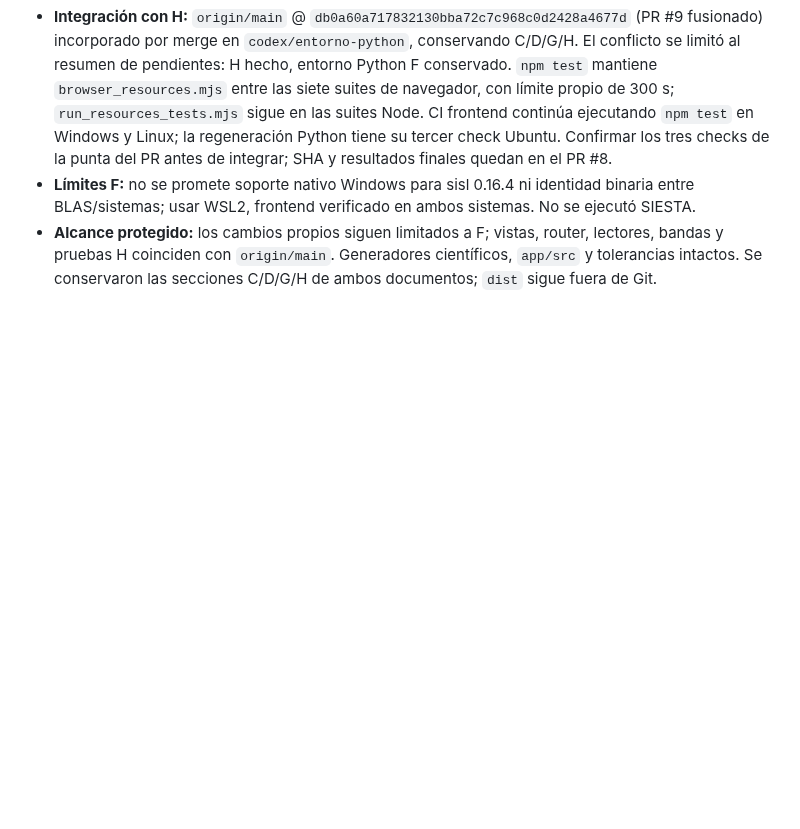
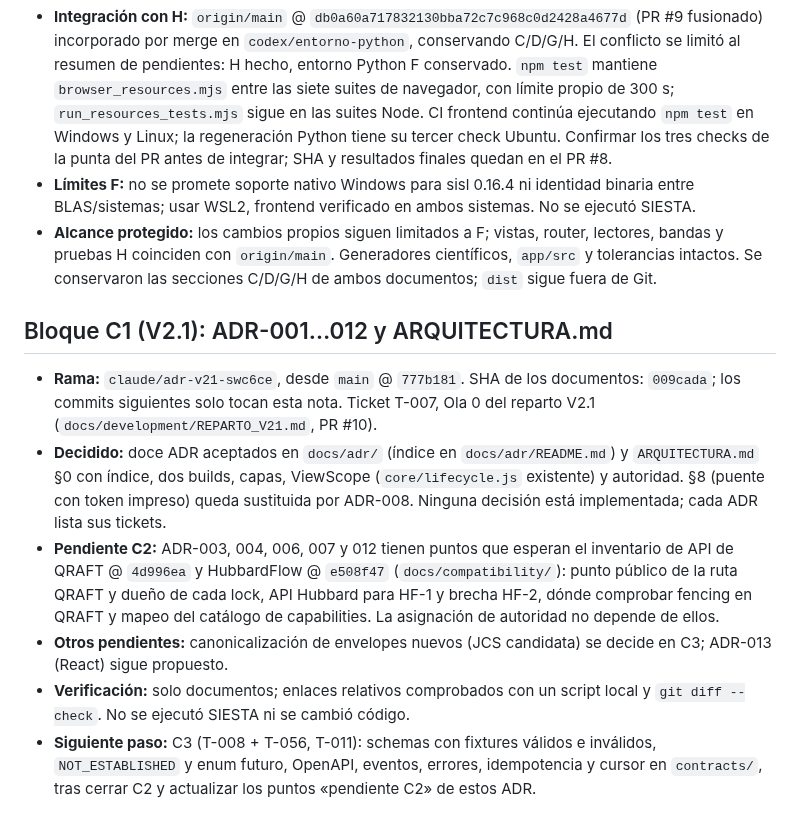
Before and after one commit to Jairomcarmona/dftlab-suite, a Markdown page: docs/reviews/TRASPASO.md, the part around the change. GitHub-like rendering; blank space fills up the shorter version.

Commit message:
docs: traspaso del bloque C1 (ADR V2.1)
Co-Authored-By: Claude Opus 5.5 (1M context) <noreply@anthropic.com>
Claude-Session: https://claude.ai/code/session_014oZbUDEqoYqQ3etBhkUaGy

```diff
--- a/docs/reviews/TRASPASO.md
+++ b/docs/reviews/TRASPASO.md
@@ -88,3 +88,12 @@ Bloques A–H hechos. Queda de F el entorno Python fijado (`codex/entorno-python
 - **Integración con H:** `origin/main` @ `db0a60a717832130bba72c7c968c0d2428a4677d` (PR #9 fusionado) incorporado por merge en `codex/entorno-python`, conservando C/D/G/H. El conflicto se limitó al resumen de pendientes: H hecho, entorno Python F conservado. `npm test` mantiene `browser_resources.mjs` entre las siete suites de navegador, con límite propio de 300 s; `run_resources_tests.mjs` sigue en las suites Node. CI frontend continúa ejecutando `npm test` en Windows y Linux; la regeneración Python tiene su tercer check Ubuntu. Confirmar los tres checks de la punta del PR antes de integrar; SHA y resultados finales quedan en el PR #8.
 - **Límites F:** no se promete soporte nativo Windows para sisl 0.16.4 ni identidad binaria entre BLAS/sistemas; usar WSL2, frontend verificado en ambos sistemas. No se ejecutó SIESTA.
 - **Alcance protegido:** los cambios propios siguen limitados a F; vistas, router, lectores, bandas y pruebas H coinciden con `origin/main`. Generadores científicos, `app/src` y tolerancias intactos. Se conservaron las secciones C/D/G/H de ambos documentos; `dist` sigue fuera de Git.
+
+## Bloque C1 (V2.1): ADR-001…012 y ARQUITECTURA.md
+
+- **Rama:** `claude/adr-v21-swc6ce`, desde `main` @ `777b181`. SHA de los documentos: `009cada`; los commits siguientes solo tocan esta nota. Ticket T-007, Ola 0 del reparto V2.1 (`docs/development/REPARTO_V21.md`, PR #10).
+- **Decidido:** doce ADR aceptados en `docs/adr/` (índice en `docs/adr/README.md`) y `ARQUITECTURA.md` §0 con índice, dos builds, capas, ViewScope (`core/lifecycle.js` existente) y autoridad. §8 (puente con token impreso) queda sustituida por ADR-008. Ninguna decisión está implementada; cada ADR lista sus tickets.
+- **Pendiente C2:** ADR-003, 004, 006, 007 y 012 tienen puntos que esperan el inventario de API de QRAFT @ `4d996ea` y HubbardFlow @ `e508f47` (`docs/compatibility/`): punto público de la ruta QRAFT y dueño de cada lock, API Hubbard para HF-1 y brecha HF-2, dónde comprobar fencing en QRAFT y mapeo del catálogo de capabilities. La asignación de autoridad no depende de ellos.
+- **Otros pendientes:** canonicalización de envelopes nuevos (JCS candidata) se decide en C3; ADR-013 (React) sigue propuesto.
+- **Verificación:** solo documentos; enlaces relativos comprobados con un script local y `git diff --check`. No se ejecutó SIESTA ni se cambió código.
+- **Siguiente paso:** C3 (T-008 + T-056, T-011): schemas con fixtures válidos e inválidos, `NOT_ESTABLISHED` y enum futuro, OpenAPI, eventos, errores, idempotencia y cursor en `contracts/`, tras cerrar C2 y actualizar los puntos «pendiente C2» de estos ADR.
```
